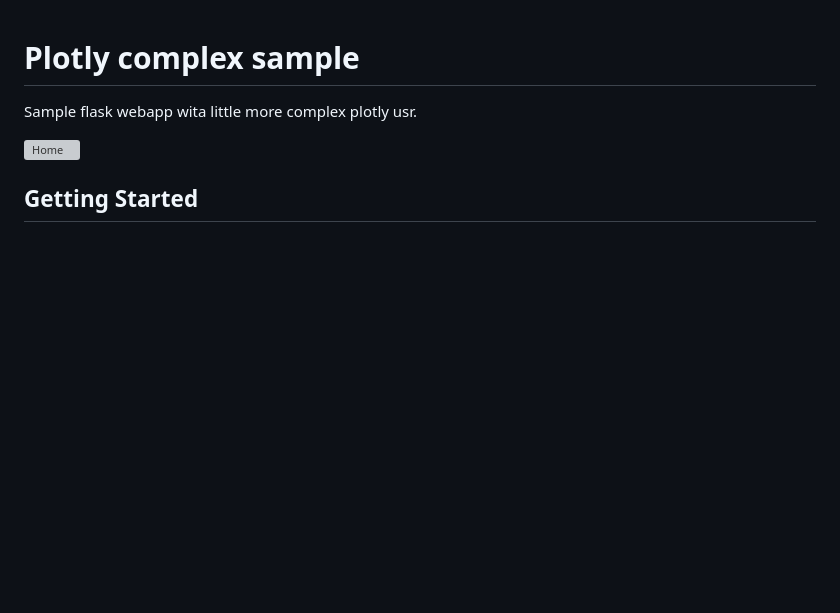
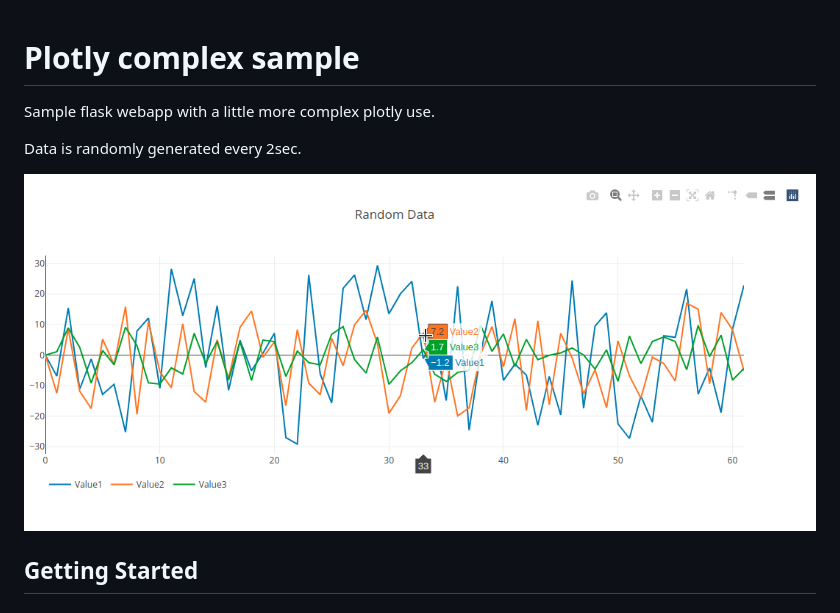
Before and after one commit to francoparodi/flask_plotly_complex_sample, a Markdown page: README.md, the part around the change. Rendered like a GitHub page; pictures changed too: docs/flask_plotly_sample.png (added); blank space fills up the shorter version; grey boxes are pictures that could not be loaded.

Commit message:
Docs and requirements.txt

```diff
--- a/README.md
+++ b/README.md
@@ -1,7 +1,9 @@
 # Plotly complex sample
-Sample flask webapp wita little more complex plotly usr.
+Sample flask webapp with a little more complex plotly use.
 
-![Home](docs/plotly.png)
+Data is randomly generated every 2sec.
+
+![Home](docs/flask_plotly_sample.png)
 
 ## Getting Started
 
```
Also changed, not shown: 1 other file.
